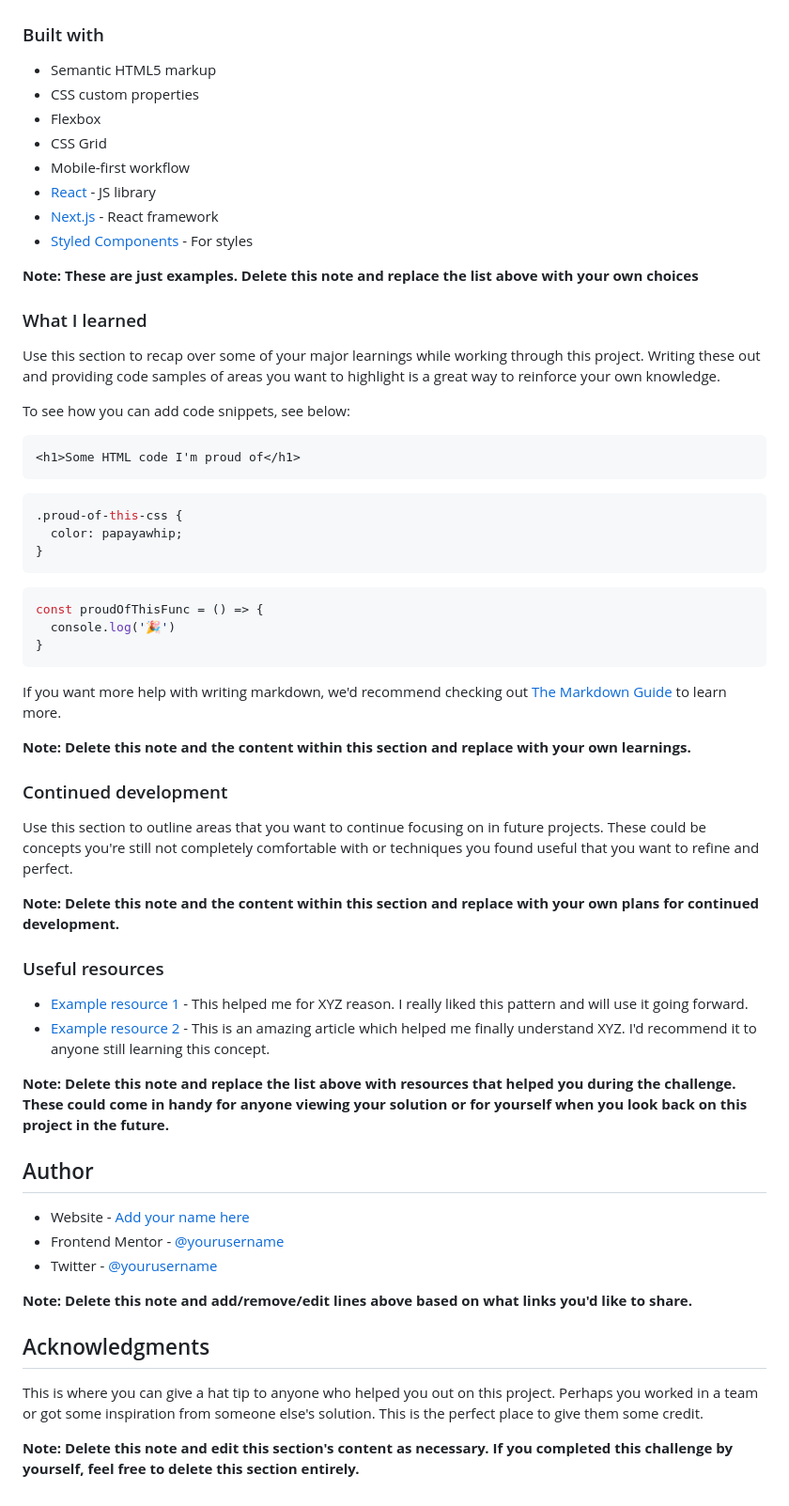
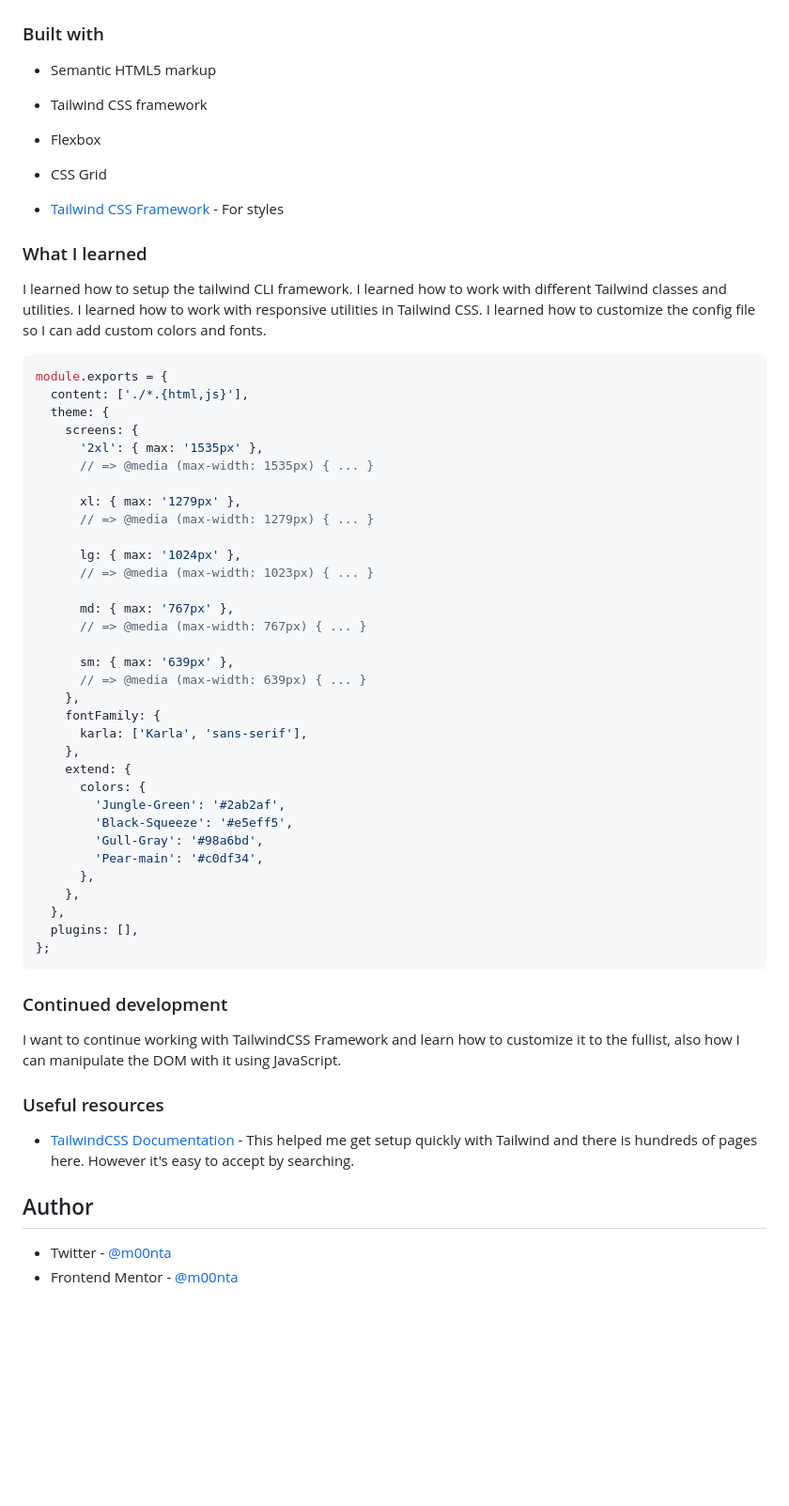
Before and after one commit to m00nta/single-price-grid-component-master, a Markdown page: README.md, the part around the change printed below. Shown: that part at 94% size. Rendered like a GitHub page; blank space fills up the shorter version.

Commit message:
Update ReadMe and screenshots

````diff
--- a/README.md
+++ b/README.md
@@ -49,63 +38,64 @@ Then crop/optimize/edit your image however you like, add it to your project, and
 ### Built with
 
 - Semantic HTML5 markup
-- CSS custom properties
+- Tailwind CSS framework
 - Flexbox
 - CSS Grid
-- Mobile-first workflow
-- [React](https://reactjs.org/) - JS library
-- [Next.js](https://nextjs.org/) - React framework
-- [Styled Components](https://styled-components.com/) - For styles
 
-**Note: These are just examples. Delete this note and replace the list above with your own choices**
+- [Tailwind CSS Framework](https://tailwindcss.com/) - For styles
 
 ### What I learned
 
-Use this section to recap over some of your major learnings while working through this project. Writing these out and providing code samples of areas you want to highlight is a great way to reinforce your own knowledge.
+I learned how to setup the tailwind CLI framework.
+I learned how to work with different Tailwind classes and utilities.
+I learned how to work with responsive utilities in Tailwind CSS.
+I learned how to customize the config file so I can add custom colors and fonts.
 
-To see how you can add code snippets, see below:
+```js
+module.exports = {
+  content: ['./*.{html,js}'],
+  theme: {
+    screens: {
+      '2xl': { max: '1535px' },
+      // => @media (max-width: 1535px) { ... }
 
-```html
-<h1>Some HTML code I'm proud of</h1>
+      xl: { max: '1279px' },
+      // => @media (max-width: 1279px) { ... }
+
+      lg: { max: '1024px' },
+      // => @media (max-width: 1023px) { ... }
+
+      md: { max: '767px' },
+      // => @media (max-width: 767px) { ... }
+
+      sm: { max: '639px' },
+      // => @media (max-width: 639px) { ... }
+    },
+    fontFamily: {
+      karla: ['Karla', 'sans-serif'],
+    },
+    extend: {
+      colors: {
+        'Jungle-Green': '#2ab2af',
+        'Black-Squeeze': '#e5eff5',
+        'Gull-Gray': '#98a6bd',
+        'Pear-main': '#c0df34',
+      },
+    },
+  },
+  plugins: [],
+};
 ```
-```css
-.proud-of-this-css {
-  color: papayawhip;
-}
-```
-```js
-const proudOfThisFunc = () => {
-  console.log('🎉')
-}
-```
-
-If you want more help with writing markdown, we'd recommend checking out [The Markdown Guide](https://www.markdownguide.org/) to learn more.
-
-**Note: Delete this note and the content within this section and replace with your own learnings.**
 
 ### Continued development
 
-Use this section to outline areas that you want to continue focusing on in future projects. These could be concepts you're still not completely comfortable with or techniques you found useful that you want to refine and perfect.
-
-**Note: Delete this note and the content within this section and replace with your own plans for continued development.**
+I want to continue working with TailwindCSS Framework and learn how to customize it to the fullist, also how I can manipulate the DOM with it using JavaScript.
 
 ### Useful resources
 
-- [Example resource 1](https://www.example.com) - This helped me for XYZ reason. I really liked this pattern and will use it going forward.
-- [Example resource 2](https://www.example.com) - This is an amazing article which helped me finally understand XYZ. I'd recommend it to anyone still learning this concept.
-
-**Note: Delete this note and replace the list above with resources that helped you during the challenge. These could come in handy for anyone viewing your solution or for yourself when you look back on this project in the future.**
+- [TailwindCSS Documentation](https://tailwindcss.com/docs/installation) - This helped me get setup quickly with Tailwind and there is hundreds of pages here. However it's easy to accept by searching.
 
 ## Author
 
-- Website - [Add your name here](https://www.your-site.com)
-- Frontend Mentor - [@yourusername](https://www.frontendmentor.io/profile/yourusername)
-- Twitter - [@yourusername](https://www.twitter.com/yourusername)
-
-**Note: Delete this note and add/remove/edit lines above based on what links you'd like to share.**
-
-## Acknowledgments
-
-This is where you can give a hat tip to anyone who helped you out on this project. Perhaps you worked in a team or got some inspiration from someone else's solution. This is the perfect place to give them some credit.
-
-**Note: Delete this note and edit this section's content as necessary. If you completed this challenge by yourself, feel free to delete this section entirely.**
+- Twitter - [@m00nta](https://twitter.com/m00nta)
+- Frontend Mentor - [@m00nta](https://www.frontendmentor.io/profile/m00nta)
````
Also changed, not shown: other parts of README.md (+4 -15 lines), screenshot-mobile.jpg (added), screenshot.jpg (added).
